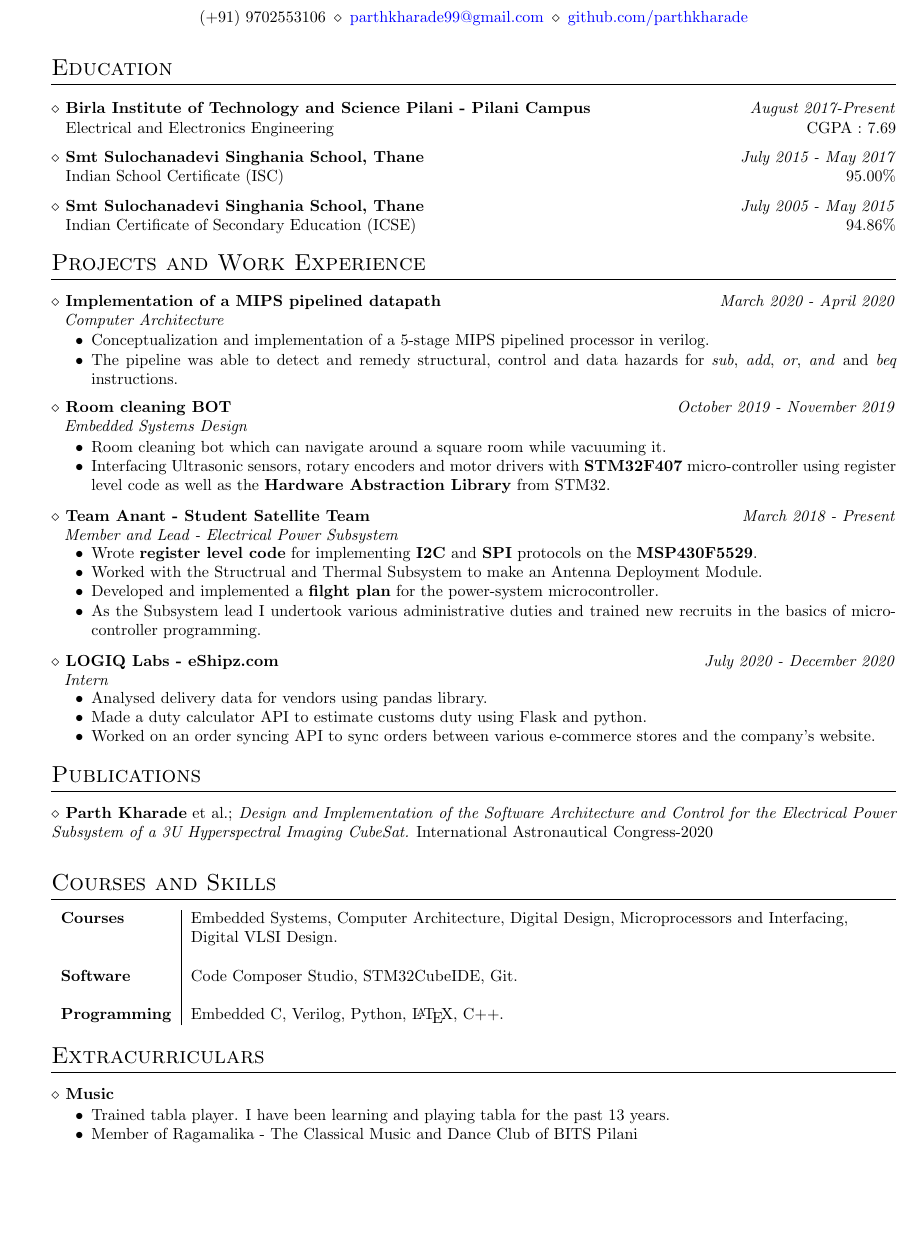
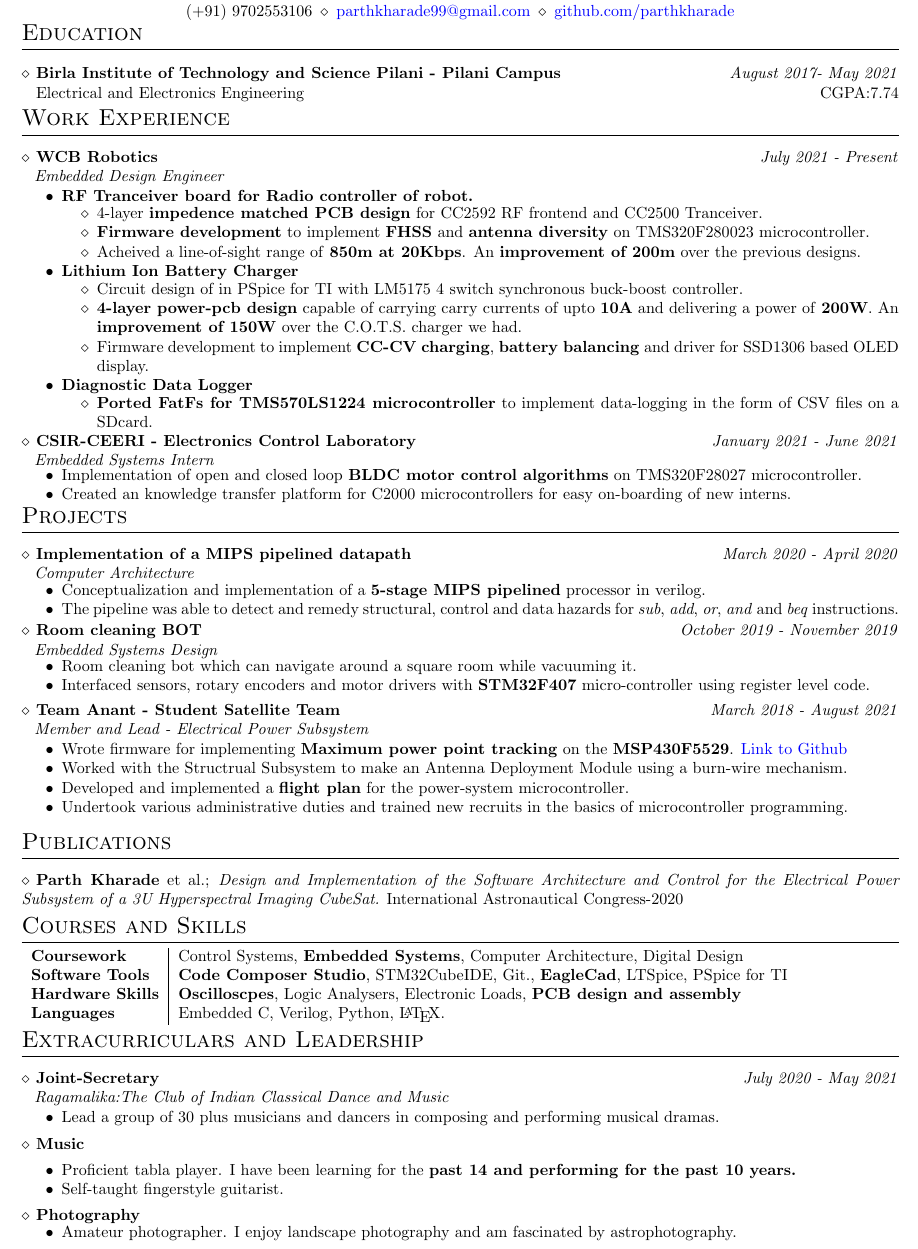
Before and after one commit to parthkharade/resume, a LaTeX CV (Resume.tex): part of the page, cut so that both start at the same text, the shorter picture padded with empty space. Compiled offline with pdfLaTeX.

Commit message:
Revamped resume for masters applications.

```diff
--- a/Resume.tex
+++ b/Resume.tex
@@ -1,2 +1,3 @@
+% chktex-file 8
 \documentclass{resume}
 \usepackage[colorlinks=true,linkcolor=blue,anchorcolor=blue,citecolor=blue,filecolor=blue,menucolor=blue,runcolor=blue,urlcolor=blue]{hyperref}
@@ -4,69 +7,107 @@
 
 %%%%%%%%%%%%%%%%%%%%%%%%%%%%%%%%%%%%%%%%%%%%%%%%%%%%%%%%%%%%%%%%%%%%%%%%%%%%%%%%%%%%%%%%%%
 \name{Parth Kharade}
-\details{(+91) 9702553106}{\href{mailto:parthkharade99@gmail.com}{parthkharade99@gmail.com}}{\href{https://github.com/parthkharade}{github.com/parthkharade}}
+\vspace{-1.0em}
+\details{(+91) 9702553106}{\href{mailto:parthkharade99@gmail.com}{parthkharade99@gmail.com}}
+{\href{https://github.com/parthkharade}{github.com/parthkharade}}
 %%%%%%%%%%%%%%%%%%%%%%%%%%%%%%%%%%%%%%%%%%%%%%%%%%%%%%%%%%%%%%%%%%%%%%%%%%%%%%%%%%%%%%%%%%
-
+\vspace{-0.8cm}
 \section{Education}
-\education{Birla Institute of Technology and Science Pilani - Pilani Campus}{August 2017-Present}{Electrical and Electronics Engineering}{CGPA : 7.69}
-\education{Smt Sulochanadevi Singhania School, Thane}{July 2015 - May 2017}{Indian School Certificate (ISC)}{95.00\%}
-
-\education{Smt Sulochanadevi Singhania School, Thane}{July 2005 - May 2015}{Indian Certificate of Secondary Education (ICSE)}{94.86\%}
+\education{Birla Institute of Technology and Science Pilani - Pilani Campus}{August 2017- May 2021}{Electrical and Electronics Engineering}{CGPA:7.74}
+% \education{Smt Sulochanadevi Singhania School, Thane}{July 2015 - May 2017}{Indian School Certificate (ISC)}{95.00\%}
+% \education{Smt Sulochanadevi Singhania School, Thane}{July 2005 - May 2015}{Indian Certificate of Secondary Education (ICSE)}{94.86\%}
+\vspace{-0.25cm}
+%%%%%%%%%%%%%%%%%%%%%%%%%%%%%%%%%%%%%%%%%%%%%%%%%%%%%%%%%%%%%%%%%%%%%%%%%%%%%%%%%%%%%%%%%%
+\section{Work Experience}
+% ---------------------------------------------------------------------------------------%
+\workex{WCB Robotics}{July 2021 - Present}{Embedded Design Engineer}\vspace{0cm}
+\begin{itemize}\setlength{\itemsep}{0pt}\setlength{\parskip}{0pt}\vspace{0cm}
+    \item \textbf{RF Tranceiver board for Radio controller of robot.}
+    \begin{itemize}\setlength{\itemsep}{0pt}\setlength{\parskip}{0pt}\vspace{-0.4em}
+        \item[$\diamond$] 4-layer \textbf{impedence matched PCB design} for CC2592 RF frontend and CC2500 Tranceiver.
+        \item[$\diamond$] \textbf{Firmware development} to implement \textbf{FHSS} and \textbf{antenna diversity} on TMS320F280023 microcontroller.
+        \item[$\diamond$] Acheived a line-of-sight range of \textbf{850m at 20Kbps}. An \textbf{improvement of 200m} over the previous designs.
+    \end{itemize}
+    \vspace{-0.1cm}
+    \item \textbf{Lithium Ion Battery Charger}
+    \begin{itemize}\setlength{\itemsep}{0pt}\setlength{\parskip}{0pt}\vspace{-0.4em}
+        \item[$\diamond$] Circuit design of in PSpice for TI with LM5175 4 switch synchronous buck-boost controller.
+        \item[$\diamond$] \textbf{4-layer power-pcb design} capable of carrying carry currents of upto \textbf{10A} and delivering a power of \textbf{200W}. An \textbf{improvement of 150W} over the C.O.T.S. charger we had.
+        \item[$\diamond$] Firmware development to implement \textbf{CC-CV charging}, \textbf{battery balancing} and driver for SSD1306 based OLED display.
+    \end{itemize}
+    \vspace{-0.1cm}
+    \item \textbf{Diagnostic Data Logger}
+    \begin{itemize}\setlength{\itemsep}{0pt}\setlength{\parskip}{0pt}\vspace{-0.4em}
+        \item[$\diamond$] \textbf{Ported FatFs for TMS570LS1224 microcontroller} to implement data-logging in the form of CSV files on a SDcard.
+        \item[]
+    \end{itemize}
+\end{itemize}
+\vspace{-0.8cm}
+\workex{CSIR-CEERI - Electronics Control Laboratory }{January 2021 - June 2021}{Embedded Systems Intern}\vspace{-0.2cm}
+\begin{itemize}\setlength{\itemsep}{0pt}\setlength{\parskip}{0pt}\vspace{0.1cm}
+    \item Implementation of open and closed loop \textbf{BLDC motor control algorithms} on TMS320F28027 microcontroller.
+    \item Created an knowledge transfer platform for C2000 microcontrollers for easy on-boarding of new interns.
+\end{itemize}
+%%%%%%%%%%%%%%%%%%%%%%%%%%%%%%%%%%%%%%%%%%%%%%%%%%%%%%%%%%%%%%%%%%%%%%%%%%%%%%%%%%%%%%%%%%
+\vspace{-0.8cm}
+%%%%%%%%%%%%%%%%%%%%%%%%%%%%%%%%%%%%%%%%%%%%%%%%%%%%%%%%%%%%%%%%%%%%%%%%%%%%%%%%%%%%%%%%%%
+\section{Projects}
+\project{Implementation of a MIPS pipelined datapath}{March 2020 - April 2020}{Computer Architecture}
+\begin{itemize}\setlength{\itemsep}{0pt}\setlength{\parskip}{0pt}\vspace{-0.2cm}
+    \item Conceptualization and implementation of a \textbf{5-stage MIPS pipelined} processor in verilog.
+    \item The pipeline was able to detect and remedy structural, control and data hazards for \emph{sub}, \emph{add}, \emph{or}, \emph{and} and \emph{beq} instructions.
+\end{itemize}
+\vspace{-0.1cm}
+% ---------------------------------------------------------------------------------------%
+\project{Room cleaning BOT}{October 2019 - November 2019}{Embedded Systems Design}
+\begin{itemize}\setlength{\itemsep}{0pt}\setlength{\parskip}{0pt}\vspace{-0.2cm}
+    \item Room cleaning bot which can navigate around a square room while vacuuming it.
+    \item Interfaced sensors, rotary encoders and motor drivers with \textbf{STM32F407} micro-controller using register level code.
+\end{itemize}
+\vspace{-0.2cm}
+%---------------------------------------------------------------------------------------%
+\workex{Team Anant - Student Satellite Team}{March 2018 - August 2021}{Member and Lead - Electrical Power Subsystem}
+\begin{itemize}\setlength{\itemsep}{0pt}\setlength{\parskip}{0pt}\vspace{0cm}
+    \item Wrote firmware for implementing \textbf{Maximum power point tracking} on the \textbf{MSP430F5529}. {\href{https://github.com/parthkharade/MSP430F5529}{Link to Github}}
+    \item Worked with the Structrual Subsystem to make an Antenna Deployment Module using a burn-wire mechanism.
+    \item Developed and implemented a \textbf{flight plan} for the power-system microcontroller.
+    \item Undertook various administrative duties and trained new recruits in the basics of microcontroller programming.
+\end{itemize}
+%---------------------------------------------------------------------------------------%
 
 %%%%%%%%%%%%%%%%%%%%%%%%%%%%%%%%%%%%%%%%%%%%%%%%%%%%%%%%%%%%%%%%%%%%%%%%%%%%%%%%%%%%%%%%%%
-\section{Projects and Work Experience}
-\project{Implementation of a MIPS pipelined datapath}{March 2020 - April 2020}{Computer Architecture}
-    \begin{itemize}\setlength{\itemsep}{0pt}\setlength{\parskip}{0pt}\vspace{-0.5em}
-        \item Conceptualization and implementation of a 5-stage MIPS pipelined processor in verilog.
-        \item The pipeline was able to detect and remedy structural, control and data hazards for \emph{sub}, \emph{add}, \emph{or}, \emph{and} and \emph{beq} instructions.
-    \end{itemize}
-%---------------------------------------------------------------------------------------%
-\project{Room cleaning BOT}{October 2019 - November 2019}{Embedded Systems Design}
-\begin{itemize}\setlength{\itemsep}{0pt}\setlength{\parskip}{0pt}\vspace{-0.5em}
-    \item Room cleaning bot which can navigate around a square room while vacuuming it.
-    \item Interfacing Ultrasonic sensors, rotary encoders and motor drivers with \textbf{STM32F407} micro-controller using register level code as well as the \textbf{Hardware Abstraction Library} from STM32.
-\end{itemize}
-%---------------------------------------------------------------------------------------%
-\workex{Team Anant - Student Satellite Team}{March 2018 - Present}{Member and Lead - Electrical Power Subsystem}
-\begin{itemize}\setlength{\itemsep}{0pt}\setlength{\parskip}{0pt}\vspace{-0.5em}
-    \item Wrote \textbf{register level code} for implementing \textbf{I2C} and \textbf{SPI} protocols on the \textbf{MSP430F5529}.
-    \item Worked with the Structrual and Thermal Subsystem to make an Antenna Deployment Module.
-    \item Developed and implemented a \textbf{filght plan} for the power-system microcontroller.
-    \item As the Subsystem lead I undertook various administrative duties and trained new recruits in the basics of microcontroller programming.
-\end{itemize}
-
-%---------------------------------------------------------------------------------------%
-
-\workex{LOGIQ Labs - eShipz.com}{July 2020 - December 2020}{Intern}
-\begin{itemize}\setlength{\itemsep}{0pt}\setlength{\parskip}{0pt}\vspace{-0.5em}
-    \item Analysed delivery data for vendors using pandas library.
-    \item Made a duty calculator API to estimate customs duty using Flask and python.
-    \item Worked on an order syncing API to sync orders between various e-commerce stores and the company's website.
-\end{itemize}
-
 \vspace{-0.5cm}
-%%%%%%%%%%%%%%%%%%%%%%%%%%%%%%%%%%%%%%%%%%%%%%%%%%%%%%%%%%%%%%%%%%%%%%%%%%%%%%%%%%%%%%%%%%
 \section{Publications}
 \publication{\textbf{Parth Kharade} et al.;}{\textit{ Design  and  Implementation  of  the  Software  Architecture  and  Control  for the  Electrical  Power  Subsystem  of  a  3U  Hyperspectral  Imaging  CubeSat.}} { International Astronautical Congress-2020}
 %%%%%%%%%%%%%%%%%%%%%%%%%%%%%%%%%%%%%%%%%%%%%%%%%%%%%%%%%%%%%%%%%%%%%%%%%%%%%%%%%%%%%%%%%%
+% \newpage
+\vspace{-0.5cm}
 \section{Courses and Skills}
-\vspace{-0.5cm}
+\vspace{-0.6cm}
 \begin{table}[!htb]
     \begin{tabular}{l|l}
-    \textbf{Courses}        &   Embedded Systems, Computer Architecture, Digital Design, Microprocessors and Interfacing,   \\
-                            &   Digital VLSI Design.\\
-                            &   \\
-    \textbf{Software}       &   Code Composer Studio, STM32CubeIDE, Git.\\
-                            &   \\
-    \textbf{Programming}    &   Embedded C, Verilog, Python, \LaTeX, C++.\\
+    \textbf{Coursework}        &   Control Systems, \textbf{Embedded Systems}, Computer Architecture, Digital Design\\
+                            % &   \\
+    \textbf{Software Tools}&   \textbf{Code Composer Studio}, STM32CubeIDE, Git., \textbf{EagleCad}, LTSpice, PSpice for TI\\
+                            % &   \\
+    \textbf{Hardware Skills}    &   \textbf{Oscilloscpes}, Logic Analysers, Electronic Loads, \textbf{PCB design and assembly}\\
+    \textbf{Languages}    &   Embedded C, Verilog, Python, \LaTeX.\\
     \end{tabular}
 \end{table}
-\vspace{-0.5cm}
+\vspace{-0.8cm}
 %%%%%%%%%%%%%%%%%%%%%%%%%%%%%%%%%%%%%%%%%%%%%%%%%%%%%%%%%%%%%%%%%%%%%%%%%%%%%%%%%%%%%%%%%%
-\section{Extracurriculars}
+\section{Extracurriculars and Leadership}
+\workex{Joint-Secretary}{July 2020 - May 2021}{Ragamalika:The Club of Indian Classical Dance and Music}
+    \begin{itemize}\setlength{\itemsep}{0pt}\setlength{\parskip}{0pt}\vspace{0cm}
+        \item Lead a group of 30 plus musicians and dancers in composing and performing musical dramas.
+    \end{itemize}
 \extrac{Music}
-\begin{itemize}\setlength{\itemsep}{0pt}\setlength{\parskip}{0pt}\vspace{-0.5em}
-    \item Trained tabla player. I have been learning and playing tabla for the past 13 years.
-    \item Member of Ragamalika - The Classical Music and Dance Club of BITS Pilani
+\begin{itemize}\setlength{\itemsep}{0pt}\setlength{\parskip}{0pt}\vspace{0cm}
+    \item Proficient tabla player. I have been learning for the \textbf{past 14 and performing for the past 10 years.}
+    \item Self-taught fingerstyle guitarist.
 \end{itemize}
+\extrac{Photography}
+    \begin{itemize}\setlength{\itemsep}{0pt}\setlength{\parskip}{0pt}\vspace{-0.2cm}
+        \item Amateur photographer. I enjoy landscape photography and am fascinated by astrophotography.
+    \end{itemize}
 \end{document}
```
Also changed, not shown: Resume.tex (2 more changed lines).
